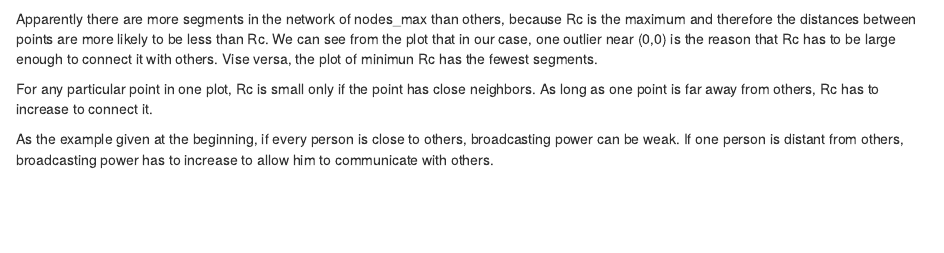
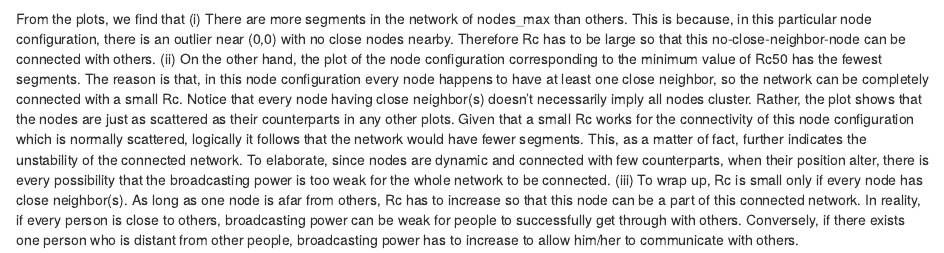
Before and after one commit to sqccathy/stat13333, an R Markdown document (project.rmd): the page in a window 1100 px wide, from 5860 px down. Rendered offline with R 4.5, knitr and Pandoc, with nearby package versions; some code elsewhere in the file could not run offline.

Commit message:
Update project.rmd

````diff
--- a/project.rmd
+++ b/project.rmd
@@ -230,8 +230,7 @@ plotNetwork(nodes_median)
 # For the mean
 plotNetwork(nodes_mean)
 ```
-Apparently there are more segments in the network of nodes_max than others, because Rc is the maximum and therefore the distances between points are more likely to be less than Rc. We can see from the plot that in our case, one outlier near (0,0) is the reason that Rc has to be large enough to connect it with others. Vise versa, the plot of minimun Rc has the fewest segments.
-
-For any particular point in one plot, Rc is small only if the point has close neighbors. As long as one point is far away from others, Rc has to increase to connect it.
-
-As the example given at the beginning, if every person is close to others, broadcasting power can be weak. If one person is distant from others, broadcasting power has to increase to allow him to communicate with others.
+From the plots, we find that
+(i) There are more segments in the network of nodes_max than others. This is because, in this particular node configuration, there is an outlier near (0,0) with no close nodes nearby. Therefore Rc has to be large so that this no-close-neighbor-node can be connected with others.
+(ii) On the other hand, the plot of the node configuration corresponding to the minimum value of Rc50 has the fewest segments. The reason is that, in this node configuration every node happens to have at least one close neighbor, so the network can be completely connected with a small Rc. Notice that every node having close neighbor(s) doesn't necessarily imply all nodes cluster. Rather, the plot shows that the nodes are just as scattered as their counterparts in any other plots. Given that a small Rc works for the connectivity of this node configuration which is normally scattered, logically it follows that the network would have fewer segments. This, as a matter of fact, further indicates the unstability of the connected network. To elaborate, since nodes are dynamic and connected with few counterparts, when their position alter, there is every possibility that the broadcasting power is too weak for the whole network to be connected.
+(iii) To wrap up, Rc is small only if every node has close neighbor(s). As long as one node is afar from others, Rc has to increase so that this node can be a part of this connected network. In reality, if every person is close to others, broadcasting power can be weak for people to successfully get through with others. Conversely, if there exists one person who is distant from other people, broadcasting power has to increase to allow him/her to communicate with others.
````
